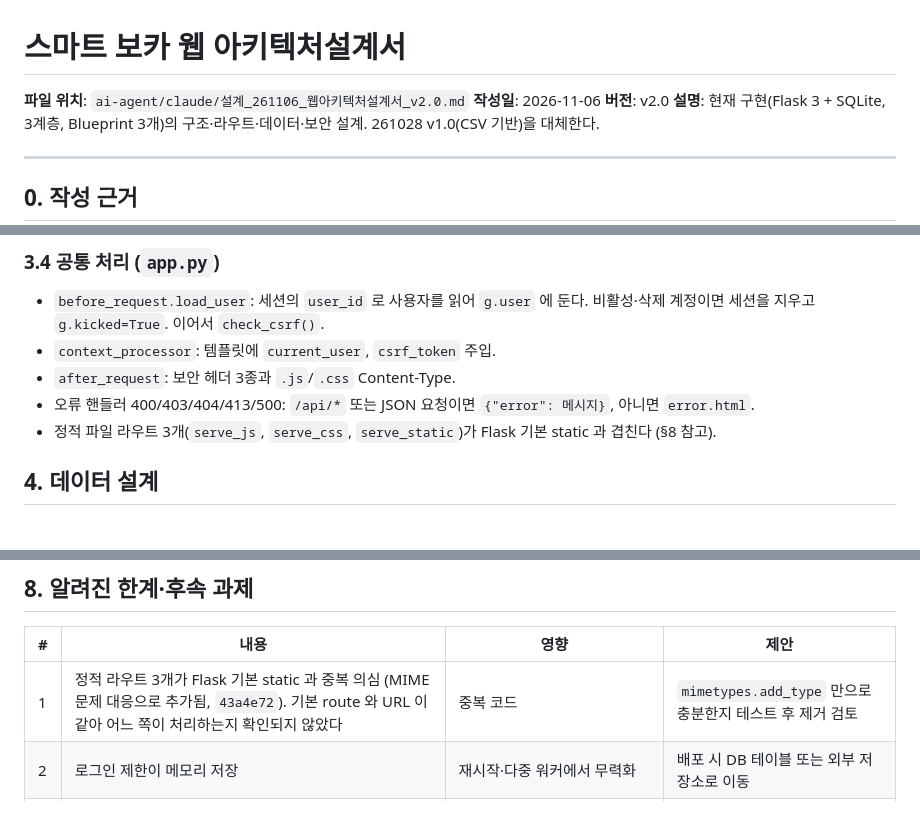
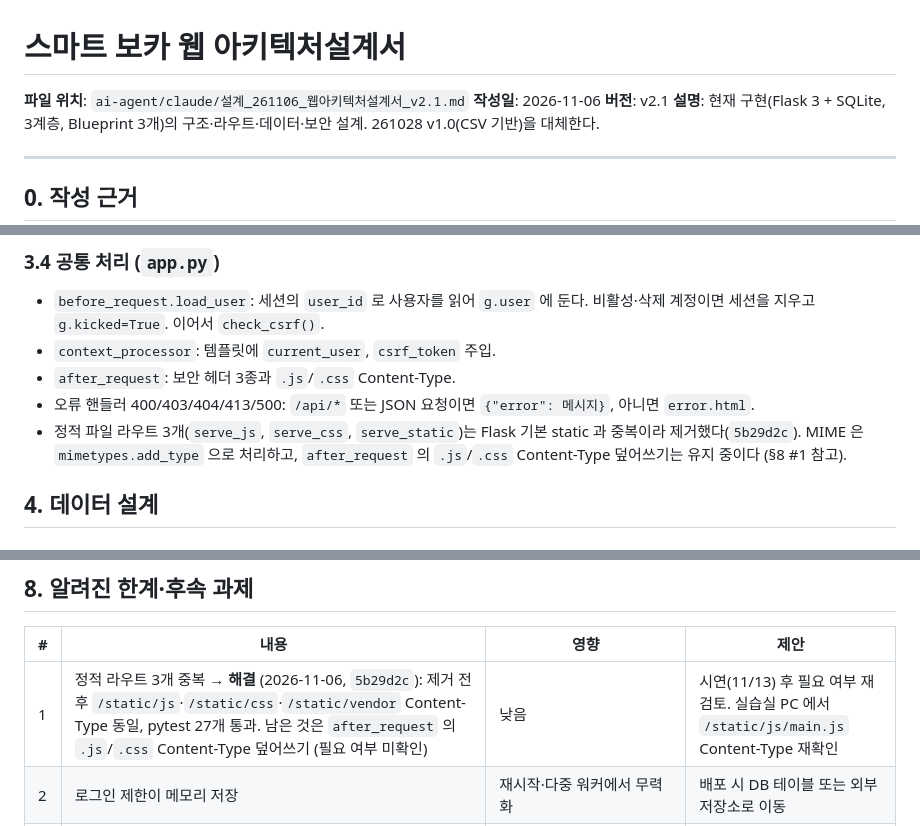
Before and after one commit to asg950905-gif/smart-voca, a Markdown page: ai-agent/claude/설계_261106_웹아키텍처설계서_v2.1.md, 3 parts joined by grey strips. Rendered like a GitHub page.

Commit message:
docs: 웹아키텍처설계서 v2.1 — 정적 라우트 정리 결과 반영 (#3)
Co-Authored-By: Claude Sonnet 5.5 <noreply@anthropic.com>

```diff
--- a/ai-agent/claude/설계_261106_웹아키텍처설계서_v2.0.md
+++ b/ai-agent/claude/설계_261106_웹아키텍처설계서_v2.1.md
@@ -1,8 +1,8 @@
 # 스마트 보카 웹 아키텍처설계서
 
-**파일 위치**: `ai-agent/claude/설계_261106_웹아키텍처설계서_v2.0.md`
+**파일 위치**: `ai-agent/claude/설계_261106_웹아키텍처설계서_v2.1.md`
 **작성일**: 2026-11-06
-**버전**: v2.0
+**버전**: v2.1
 **설명**: 현재 구현(Flask 3 + SQLite, 3계층, Blueprint 3개)의 구조·라우트·데이터·보안 설계. 261028 v1.0(CSV 기반)을 대체한다.
 
 ---
@@ -115,7 +115,7 @@ smart-voca/
 - `context_processor`: 템플릿에 `current_user`, `csrf_token` 주입.
 - `after_request`: 보안 헤더 3종과 `.js`/`.css` Content-Type.
 - 오류 핸들러 400/403/404/413/500: `/api/*` 또는 JSON 요청이면 `{"error": 메시지}`, 아니면 `error.html`.
-- 정적 파일 라우트 3개(`serve_js`, `serve_css`, `serve_static`)가 Flask 기본 static 과 겹친다 (§8 참고).
+- 정적 파일 라우트 3개(`serve_js`, `serve_css`, `serve_static`)는 Flask 기본 static 과 중복이라 제거했다(`5b29d2c`). MIME 은 `mimetypes.add_type` 으로 처리하고, `after_request` 의 `.js`/`.css` Content-Type 덮어쓰기는 유지 중이다 (§8 #1 참고).
 
 ## 4. 데이터 설계
 
@@ -205,7 +205,7 @@ POST /login → login_blocked? → authenticate → session.clear() → session[
 
 | # | 내용 | 영향 | 제안 |
 |---|---|---|---|
-| 1 | 정적 라우트 3개가 Flask 기본 static 과 중복 의심 (MIME 문제 대응으로 추가됨, `43a4e72`). 기본 route 와 URL 이 같아 어느 쪽이 처리하는지 확인되지 않았다 | 중복 코드 | `mimetypes.add_type` 만으로 충분한지 테스트 후 제거 검토 |
+| 1 | 정적 라우트 3개 중복 → **해결** (2026-11-06, `5b29d2c`): 제거 전후 `/static/js`·`/static/css`·`/static/vendor` Content-Type 동일, pytest 27개 통과. 남은 것은 `after_request` 의 `.js`/`.css` Content-Type 덮어쓰기 (필요 여부 미확인) | 낮음 | 시연(11/13) 후 필요 여부 재검토. 실습실 PC 에서 `/static/js/main.js` Content-Type 재확인 |
 | 2 | 로그인 제한이 메모리 저장 | 재시작·다중 워커에서 무력화 | 배포 시 DB 테이블 또는 외부 저장소로 이동 |
 | 3 | DB 마이그레이션 수단 없음 | 스키마 변경 시 데이터 유실 위험 | `schema_version` 테이블 + 순차 마이그레이션 스크립트 |
 | 4 | `study_logs.duration` 미사용 | 불필요한 컬럼 | 사용하거나 다음 스키마 변경 때 제거 |
```
Also changed, not shown: CLAUDE.md (+1 -1 lines), 1 other file.
